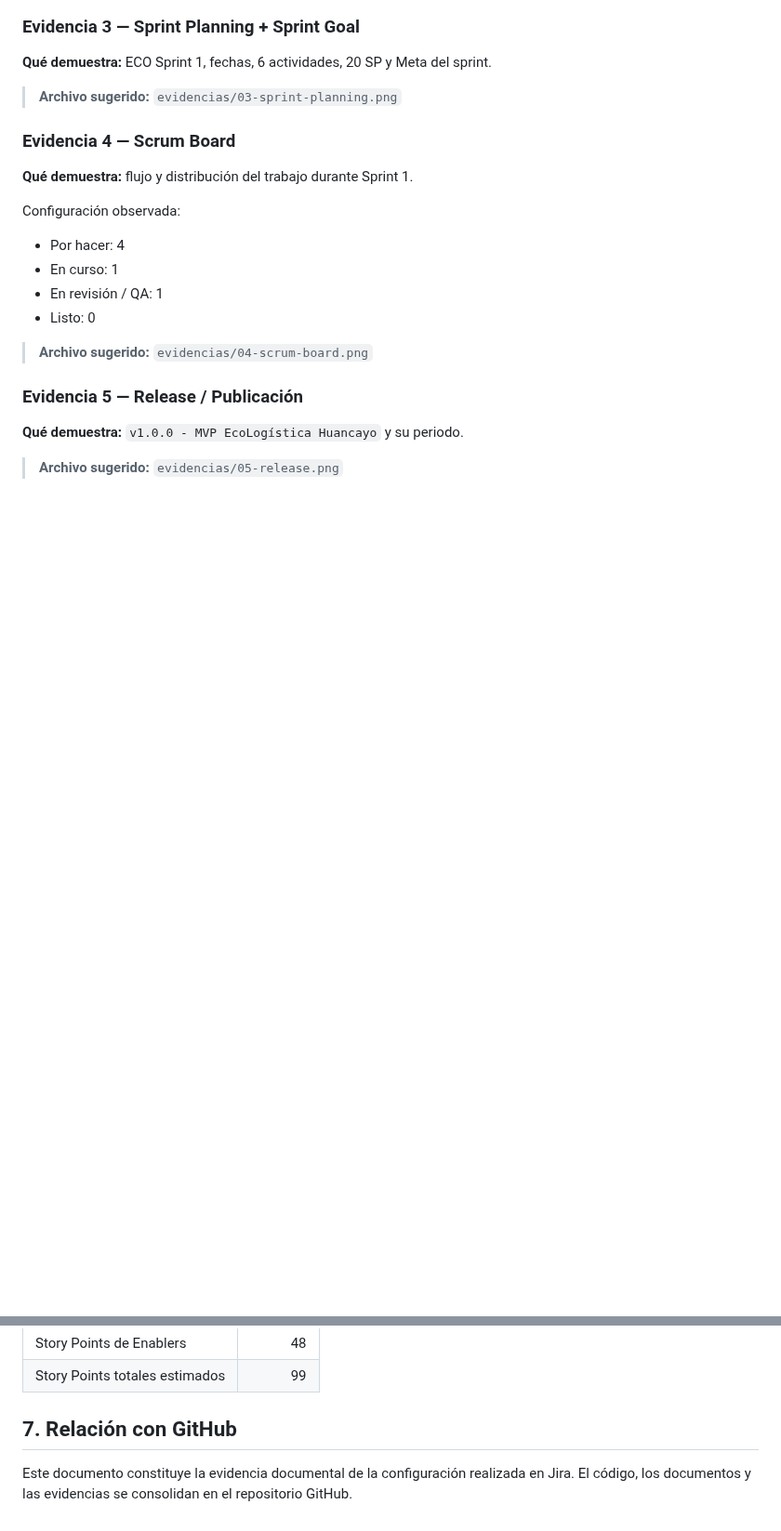
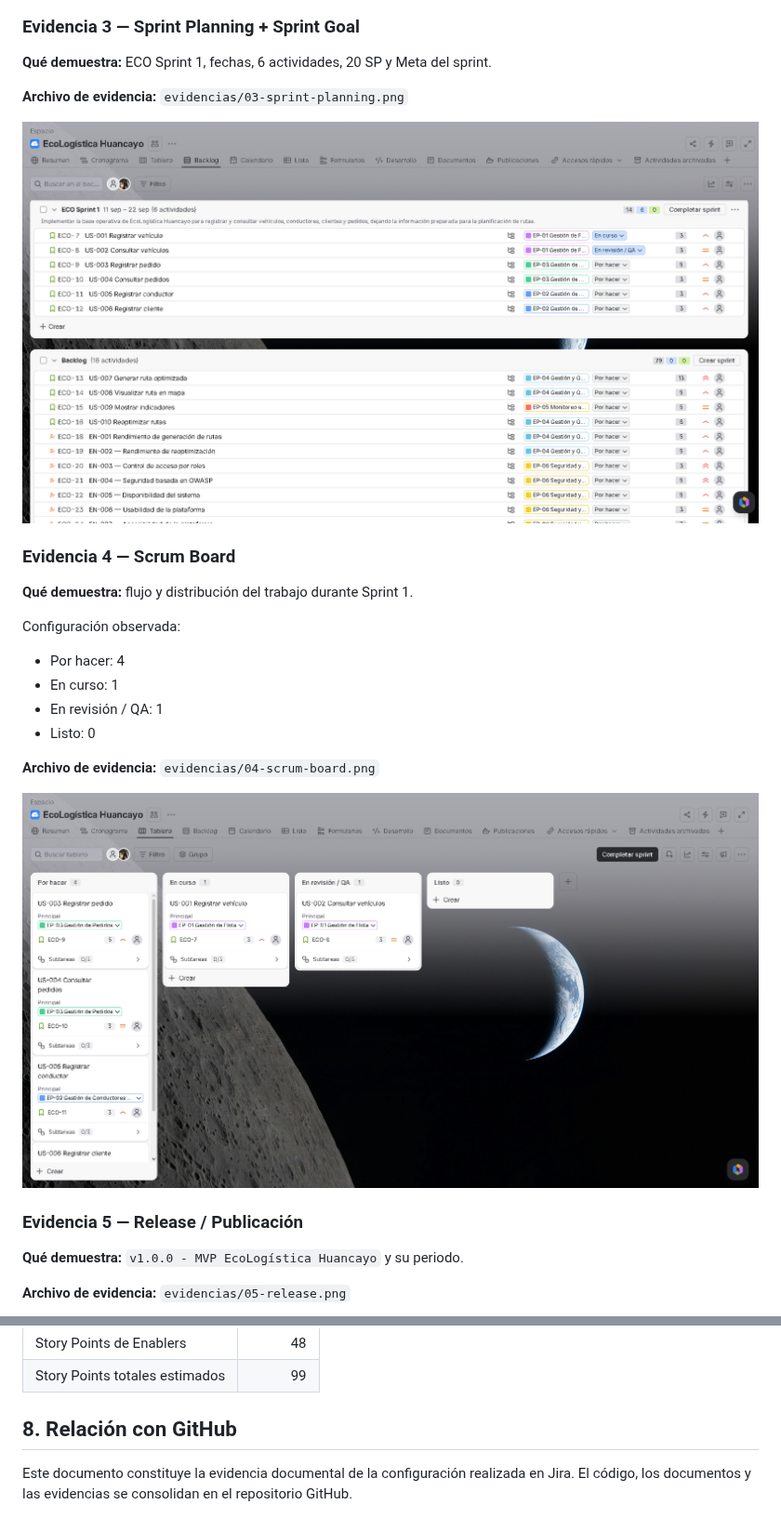
Before and after one commit to LeeoGold/EcoLogistics, a Markdown page: docs/02 Planificación/02 Artefactos Jira V_1_0_0.md, 2 parts joined by grey strips. Shown at 93% size. Rendered like a GitHub page; pictures changed too: docs/02 Planificación/evidencias/03-sprint-planning.png (added), docs/02 Planificación/evidencias/04-scrum-board.png (added); blank space fills up the shorter version.

Commit message:
docs: actualizar evidencias de Jira

```diff
--- a/docs/02 Planificación/02 Artefactos Jira V_1_0_0.md
+++ b/docs/02 Planificación/02 Artefactos Jira V_1_0_0.md
@@ -76,7 +80,9 @@ Las capturas deben estar recortadas exclusivamente al panel de Jira que demuestr
 
 **Qué demuestra:** ECO Sprint 1, fechas, 6 actividades, 20 SP y Meta del sprint.
 
-> **Archivo sugerido:** `evidencias/03-sprint-planning.png`
+**Archivo de evidencia:** `evidencias/03-sprint-planning.png`
+
+![Sprint Planning y Sprint Goal](evidencias/03-sprint-planning.png)
 
 ### Evidencia 4 — Scrum Board
 
@@ -88,11 +94,13 @@ Configuración observada:
 - En revisión / QA: 1
 - Listo: 0
 
-> **Archivo sugerido:** `evidencias/04-scrum-board.png`
+**Archivo de evidencia:** `evidencias/04-scrum-board.png`
+
+![Scrum Board de Sprint 1](evidencias/04-scrum-board.png)
 
 ### Evidencia 5 — Release / Publicación
 
 **Qué demuestra:** `v1.0.0 - MVP EcoLogística Huancayo` y su periodo.
 
-> **Archivo sugerido:** `evidencias/05-release.png`
+**Archivo de evidencia:** `evidencias/05-release.png`
 
@@ -109,6 +133,6 @@ Configuración observada:
 | Story Points de Enablers | 48 |
 | Story Points totales estimados | 99 |
 
-## 7. Relación con GitHub
+## 8. Relación con GitHub
 
 Este documento constituye la evidencia documental de la configuración realizada en Jira. El código, los documentos y las evidencias se consolidan en el repositorio GitHub.
```
Also changed, not shown: other parts of docs/02 Planificación/02 Artefactos Jira V_1_0_0.md (+23 -3 lines), docs/02 Planificación/evidencias/01-roadmap.png (added), docs/02 Planificación/evidencias/02-backlog.png (added), docs/02 Planificación/evidencias/05-release.png (added).
